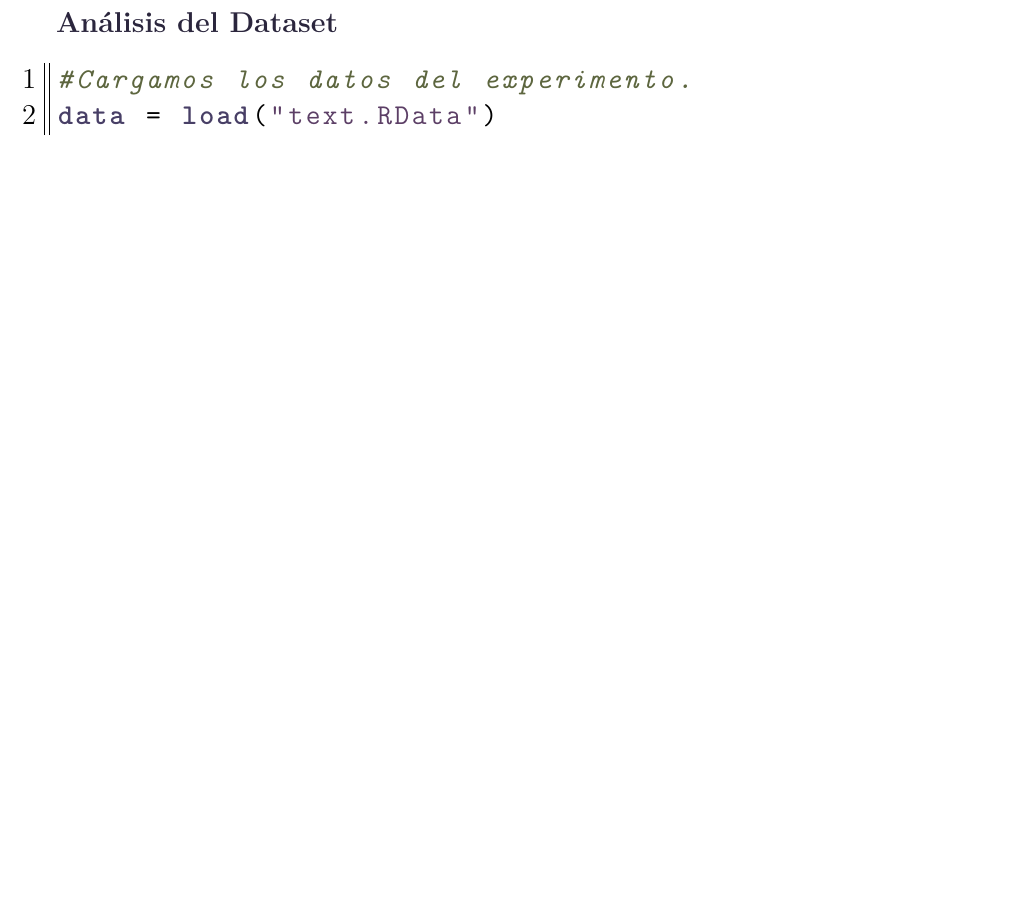
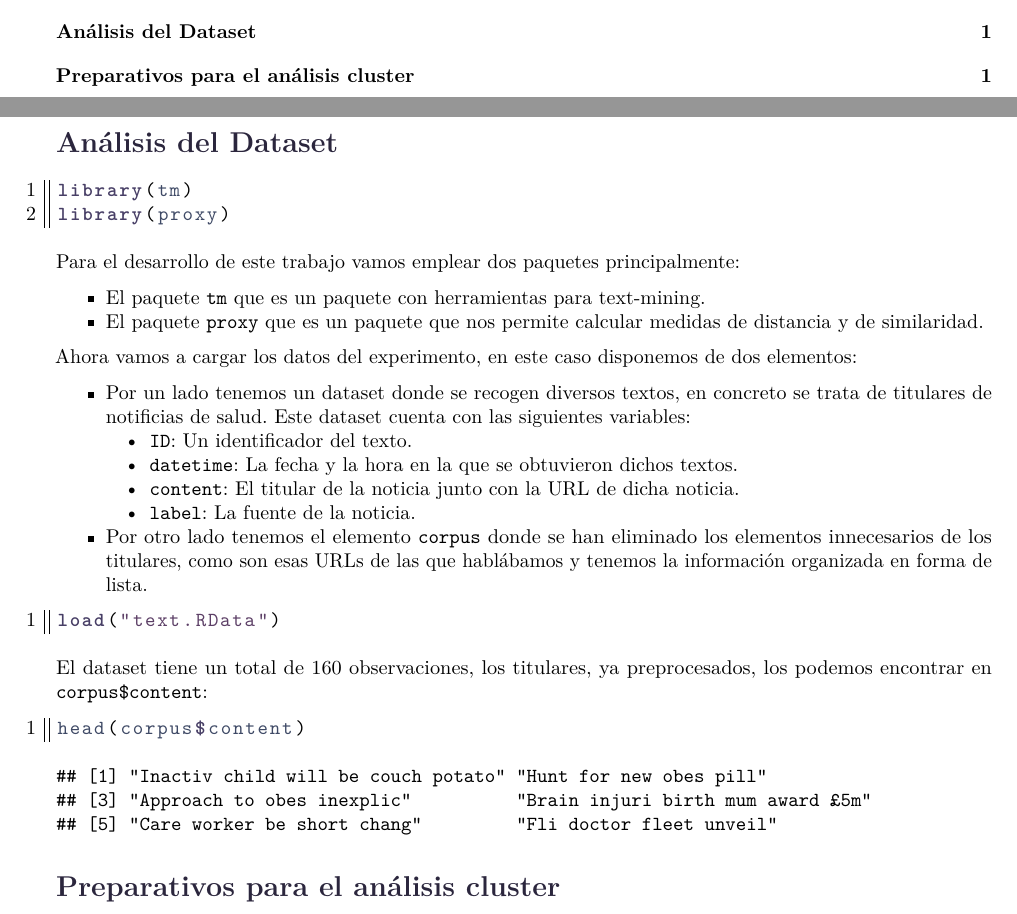
Before and after one commit to Griger/cursoAvanzadodeADenR, an R Markdown document (main.Rmd): part of page 2 of 2 before the commit and two parts of pages 2 and 3 of 3 after it, the two joined at a grey line, cut so that both start at the same text, the shorter picture padded with empty space. Rendered offline with R 4.5, knitr and Pandoc, then LaTeX, with nearby package versions.

Commit message:
Comenzando preparativos.

````diff
--- a/main.Rmd
+++ b/main.Rmd
@@ -4,10 +4,12 @@ author: "Gustavo Rivas Gervilla"
 date: "7 de diciembre de 2018"
 output: pdf_document
 header-includes:
+  - \usepackage{graphicx}
   - \input{packages.tex}
   - \input{paleta_cursoR.tex}
   - \input{config.tex}
   - \input{lstconfig.tex}
+keep_tex: true
 ---
 \pagenumbering{gobble}
 \title{\textcolor{palette4}{Trabajo Curso Avanzado de Análisis de Datos en \texttt{R}}}
@@ -32,8 +39,33 @@ knitr::knit_hooks$set(source = function(x, options) {
 })
 ```
 
+```{r, echo = TRUE, message=FALSE, warning=FALSE}
+library(tm)
+library(proxy)
+```
+
+Para el desarrollo de este trabajo vamos emplear dos paquetes principalmente:
+
+* El paquete `tm` que es un paquete con herramientas para text-mining.
+* El paquete `proxy` que es un paquete que nos permite calcular medidas de distancia y de similaridad.
+
+Ahora vamos a cargar los datos del experimento, en este caso disponemos de dos elementos:
+
+* Por un lado tenemos un dataset donde se recogen diversos textos, en concreto se trata de titulares de notificias de salud. Este dataset cuenta con las siguientes variables:
+  * `ID`: Un identificador del texto.
+  * `datetime`: La fecha y la hora en la que se obtuvieron dichos textos.
+  * `content`: El titular de la noticia junto con la URL de dicha noticia.
+  * `label`: La fuente de la noticia.
+* Por otro lado tenemos el elemento `corpus` donde se han eliminado los elementos innecesarios de los titulares, como son esas URLs de las que hablábamos y tenemos la información organizada en forma de lista.
 
 ```{r}
-#Cargamos los datos del experimento.
-data = load("text.RData")
+load("text.RData")
 ```
+
+El dataset tiene un total de `r nrow(data.raw)` observaciones, los titulares, ya preprocesados, los podemos encontrar en `corpus$content`:
+
+```{r}
+head(corpus$content)
+```
+
+\section{Preparativos para el análisis cluster}
````
Also changed, not shown: lstconfig.tex, packages.tex, ugr.png (added), main.Rmd (5 more changed lines).
